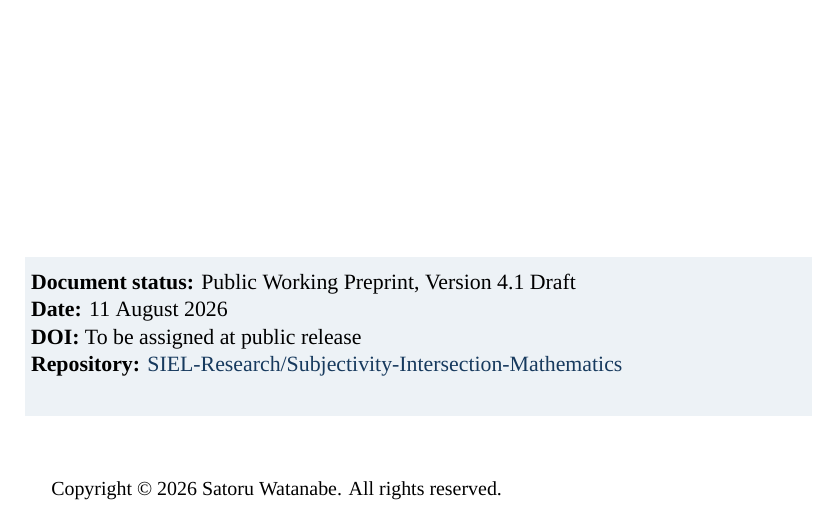
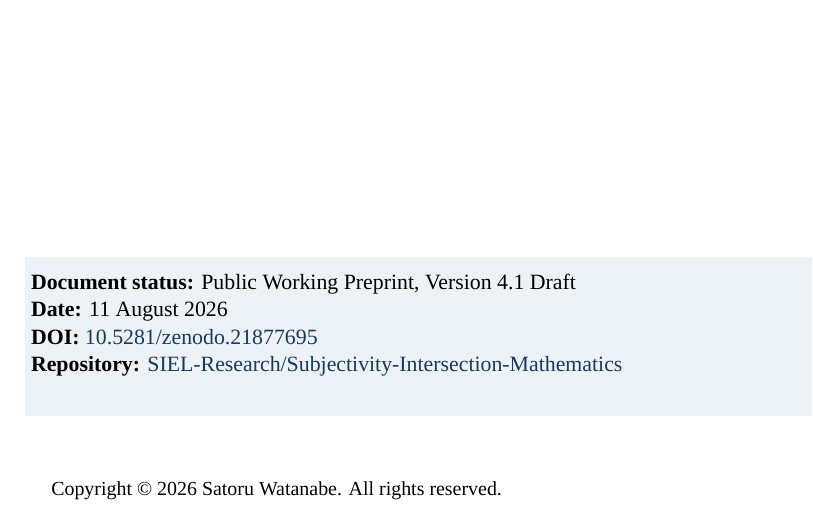
Before and after one commit to SIEL-Research/Subjectivity-Intersection-Mathematics, a LaTeX paper (docs/preprint/SUBJECTIVITY_INTERSECTION_MATHEMATICS_PREPRINT_V4_1_EN.tex): part of page 1 of 27, cut so that both start at the same text. Compiled offline with XeLaTeX; a missing font is replaced by an installed copy or a similar font.

Commit message:
Embed v4.1 DOI in preprint

```diff
--- a/docs/preprint/SUBJECTIVITY_INTERSECTION_MATHEMATICS_PREPRINT_V4_1_EN.tex
+++ b/docs/preprint/SUBJECTIVITY_INTERSECTION_MATHEMATICS_PREPRINT_V4_1_EN.tex
@@ -82,7 +82,7 @@ Formal Criteria, Domain Boundaries, and a\\Preregistered Cross-Domain Research P
   \vspace{2mm}
   \textbf{Document status:} Public Working Preprint, Version 4.1 Draft\\
   \textbf{Date:} 11 August 2026\\
-  \textbf{DOI:} To be assigned at public release\\
+  \textbf{DOI:} \href{https://doi.org/10.5281/zenodo.21877695}{10.5281/zenodo.21877695}\\
   \textbf{Repository:} \href{https://github.com/SIEL-Research/Subjectivity-Intersection-Mathematics}{SIEL-Research/Subjectivity-Intersection-Mathematics}\\
   \vspace{2mm}
   }}
```
Also changed, not shown: output/pdf/subjectivity-intersection-mathematics-preprint-v4-1-en-draft.pdf.
